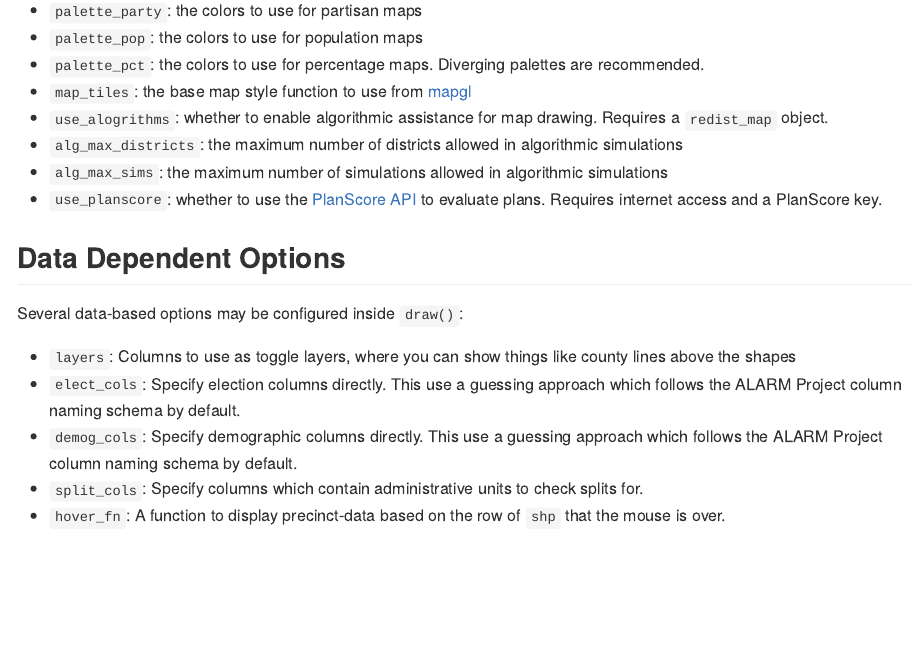
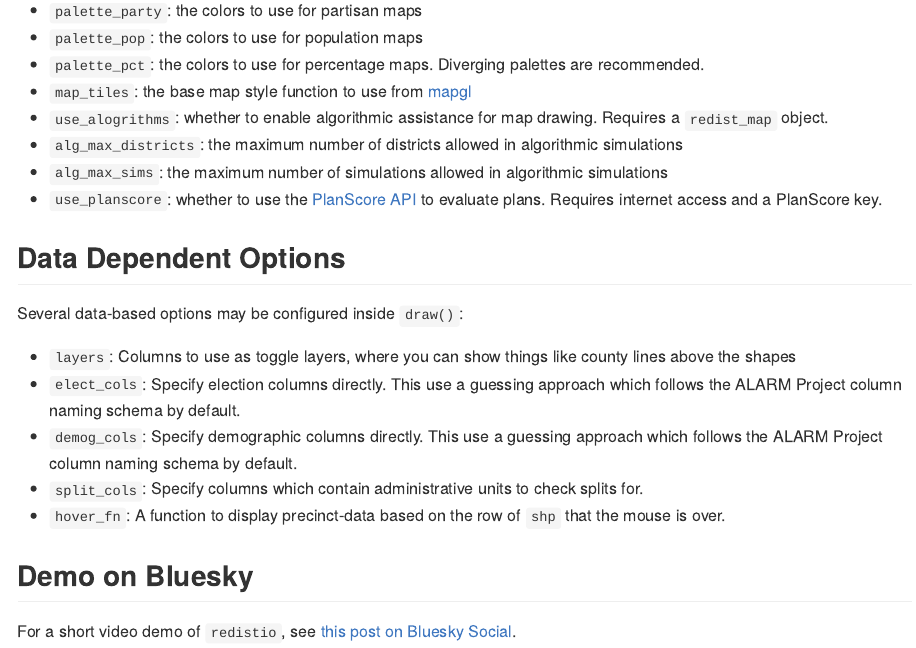
Before and after one commit to christopherkenny/redistio, an R Markdown document (README.Rmd): the page in a window 1100 px wide, from 1040 px down. The pictures show the output file README.md that the author committed with the source, drawn offline in the style of GitHub; long lines of code are wrapped; badge pictures from the web are left out.

Commit message:
add demo to readme

```diff
--- a/README.Rmd
+++ b/README.Rmd
@@ -79,3 +79,8 @@ Several data-based options may be configured inside `draw()`:
 - `demog_cols`: Specify demographic columns directly. This use a guessing approach which follows the ALARM Project column naming schema by default.
 - `split_cols`: Specify columns which contain administrative units to check splits for.
 - `hover_fn`: A function to display precinct-data based on the row of `shp` that the mouse is over.
+
+
+## Demo on Bluesky
+
+For a short video demo of `redistio`, see [this post on Bluesky Social](https://bsky.app/profile/chriskenny.bsky.social/post/3m2c3yw2agk2c).
```
Also changed, not shown: README.md.
